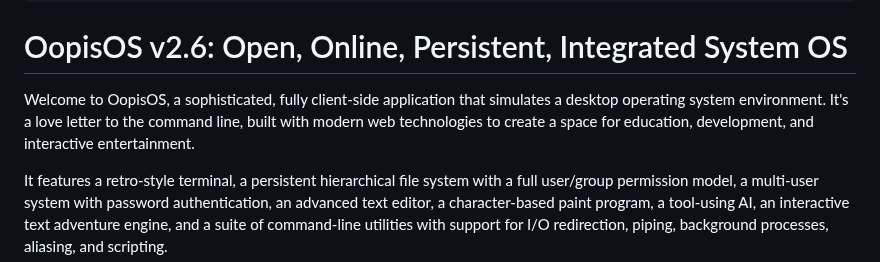
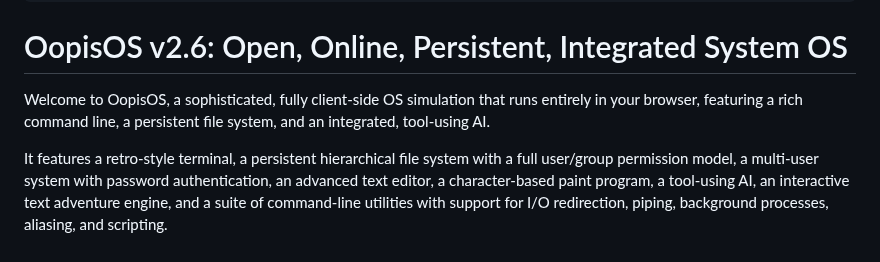
Before and after one commit to aedmark/Oopis-OS, a Markdown page: README.md, the part around the change. Rendered like a GitHub page.

````diff
--- a/README.md
+++ b/README.md
@@ -13,7 +13,7 @@
 ```
 # OopisOS v2.6: Open, Online, Persistent, Integrated System OS
 
-Welcome to OopisOS, a sophisticated, fully client-side application that simulates a desktop operating system environment. It's a love letter to the command line, built with modern web technologies to create a space for education, development, and interactive entertainment.
+Welcome to OopisOS, a sophisticated, fully client-side OS simulation that runs entirely in your browser, featuring a rich command line, a persistent file system, and an integrated, tool-using AI.
 
 It features a retro-style terminal, a persistent hierarchical file system with a full user/group permission model, a multi-user system with password authentication, an advanced text editor, a character-based paint program, a tool-using AI, an interactive text adventure engine, and a suite of command-line utilities with support for I/O redirection, piping, background processes, aliasing, and scripting.
 
````
